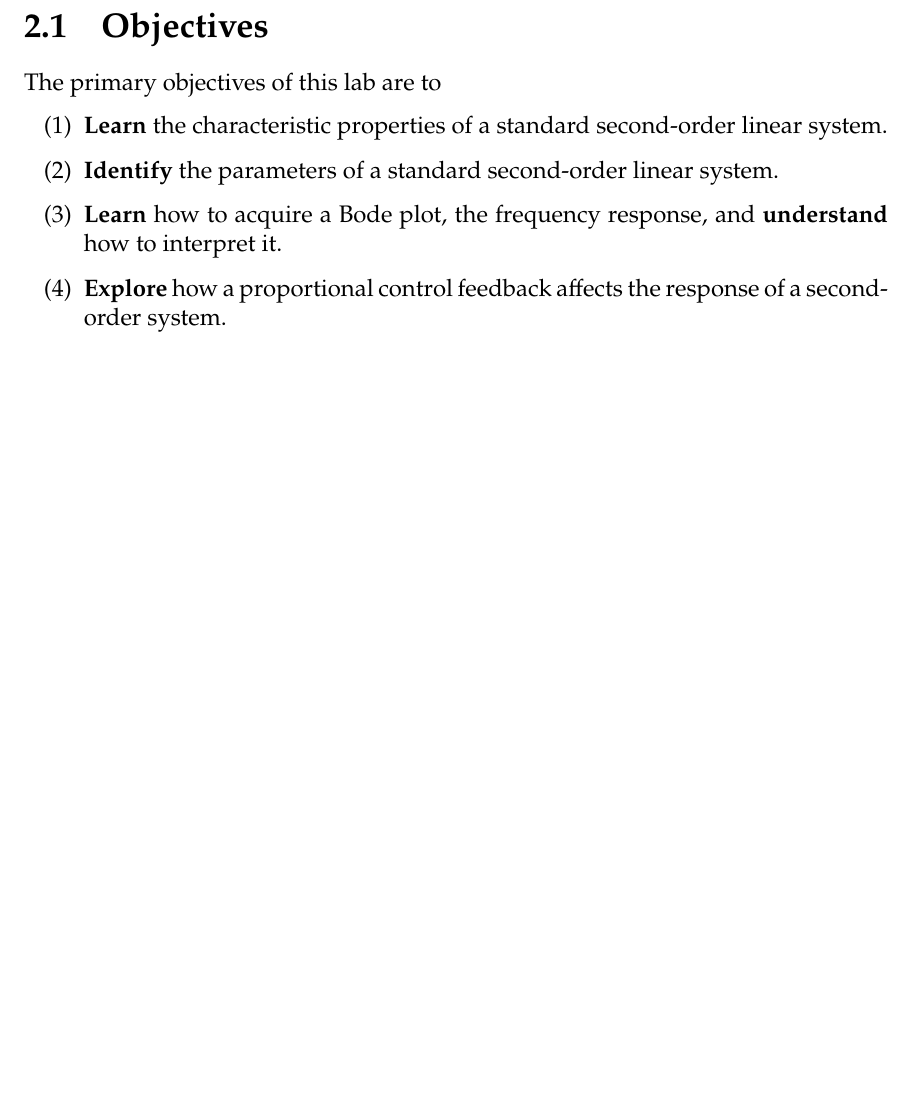
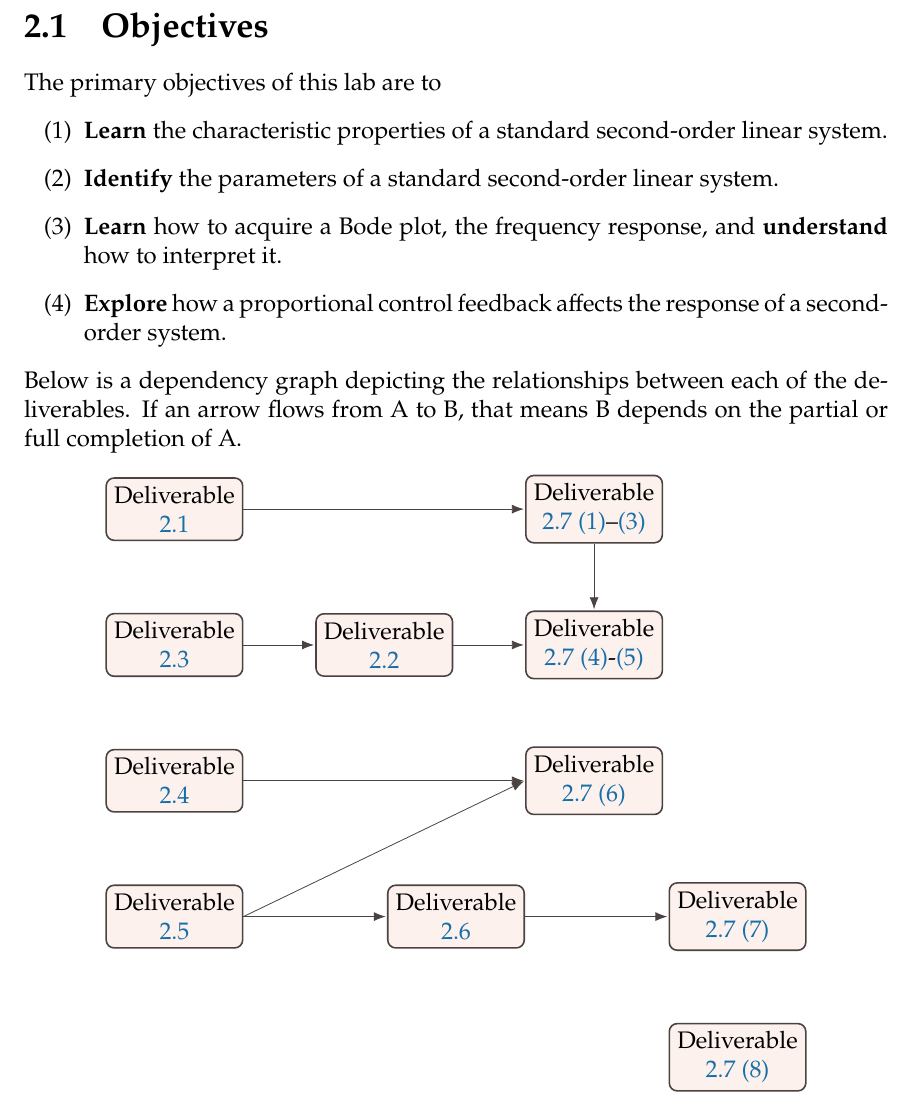
Before and after one commit to rollends/lab-manual-intro-control, a LaTeX book (ECE380-S2020-Lab-Manual.tex, which reads Lab-2.tex): part of page 25 of 45 before the commit and part of page 25 of 46 after it, cut so that both start at the same text, the shorter picture padded with empty space. Compiled offline with LuaLaTeX.

Commit message:
Dependency Graph for Lab 2

```diff
--- a/Lab-2.tex
+++ b/Lab-2.tex
@@ -50,6 +50,57 @@ The primary objectives of this lab are to
     of a second-order system.
   }
 \end{enumerate}
+Below is a dependency graph depicting the relationships between each of the
+deliverables. If an arrow flows from A to B, that means B depends on the
+partial or full completion of A.
+\begin{center}
+\begin{tikzpicture}[x=1em, y=1em]
+  \node[deliverable] (D_2_1) {Deliverable\\\ref{lab2:d1}};
+  \node[deliverable, below = 3em of D_2_1] (D_2_3) {%
+    Deliverable\\\ref{lab2:d2b}%
+  };
+  \node[deliverable, right = 3em of D_2_3] (D_2_2) {%
+    Deliverable\\\ref{lab2:d2}%
+  };
+  \node[deliverable, right = 3em of D_2_2] (D_2_7_4) {%
+    Deliverable\\\ref{lab2:report}~\ref{lab2:report:q4}-\ref{lab2:report:q4b}%
+  };
+  \node[deliverable, at=(D_2_1-|D_2_7_4)] (D_2_7_1) {%
+    Deliverable\\\ref{lab2:report}~\ref{lab2:report:q1}--\ref{lab2:report:q3}%
+  };
+
+  \node[deliverable, below = 3em of D_2_3] (D_2_4) {%
+    Deliverable\\\ref{lab2:d3a}%
+  };
+  \node[deliverable, at = (D_2_4-|D_2_7_4)] (D_2_7_6) {%
+    Deliverable\\\ref{lab2:report}~\ref{lab2:report:q5}%
+  };
+  \node[deliverable, below = 3em of D_2_4] (D_2_5) {%
+    Deliverable\\\ref{lab2:d3}%
+  };
+  \node[deliverable, right = 6em of D_2_5] (D_2_6) {%
+    Deliverable\\\ref{lab2:d4}%
+  };
+  \node[deliverable, right = 6em of D_2_6] (D_2_7_7) {%
+    Deliverable\\\ref{lab2:report}~\ref{lab2:report:q6}%
+  };
+  \node[deliverable, below = 3em of D_2_7_7] (D_2_7_8) {%
+    Deliverable\\\ref{lab2:report}~\ref{lab2:report:q8}%
+  };
+
+
+%  \draw[signal, arrow] (D_2_1.south) -- (D_2_3.north);
+  \draw[signal, arrow] (D_2_1.east) -- (D_2_7_1.west);
+  \draw[signal, arrow] (D_2_3.east) -- (D_2_2.west);
+  \draw[signal, arrow] (D_2_2.east) -- (D_2_7_4.west);
+  \draw[signal, arrow] (D_2_7_1.south) -- (D_2_7_4.north);
+  \draw[signal, arrow] (D_2_4.east) -- (D_2_7_6.west);
+  \draw[signal, arrow] (D_2_5.east) -- (D_2_6.west);
+  \draw[signal, arrow] (D_2_5.east) -- (D_2_7_6.west);
+  \draw[signal, arrow] (D_2_6.east) -- (D_2_7_7.west);
+
+\end{tikzpicture}
+\end{center}
 
 \section{Experimental Procedure}
 This entire lab will be done using the ``\texttt{Lab\_2.slx}'' Simulink model.
```
Also changed, not shown: ECE380-S2020-Lab-Manual.tex (+20 -12 lines).
